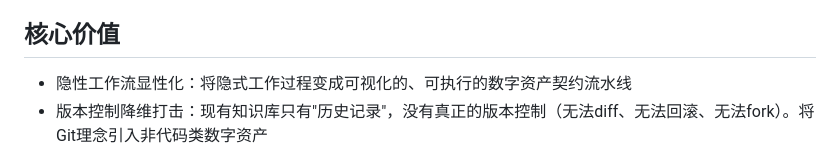
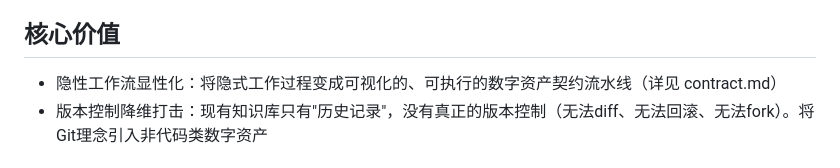
Before and after one commit to quanttide/qtcloud-asset, a Markdown page: docs/prd/index.md, the part around the change. Drawn GitHub-style.

Commit message:
docs: extract contract concept to separate file

```diff
--- a/docs/prd/index.md
+++ b/docs/prd/index.md
@@ -7,7 +7,7 @@
 
 ## 核心价值
 
-- 隐性工作流显性化：将隐式工作过程变成可视化的、可执行的数字资产契约流水线
+- 隐性工作流显性化：将隐式工作过程变成可视化的、可执行的数字资产契约流水线（详见 contract.md）
 - 版本控制降维打击：现有知识库只有"历史记录"，没有真正的版本控制（无法diff、无法回滚、无法fork）。将Git理念引入非代码类数字资产
 
 ## 核心设计
```
Also changed, not shown: docs/prd/contract.md (added, +35 -0 lines).
